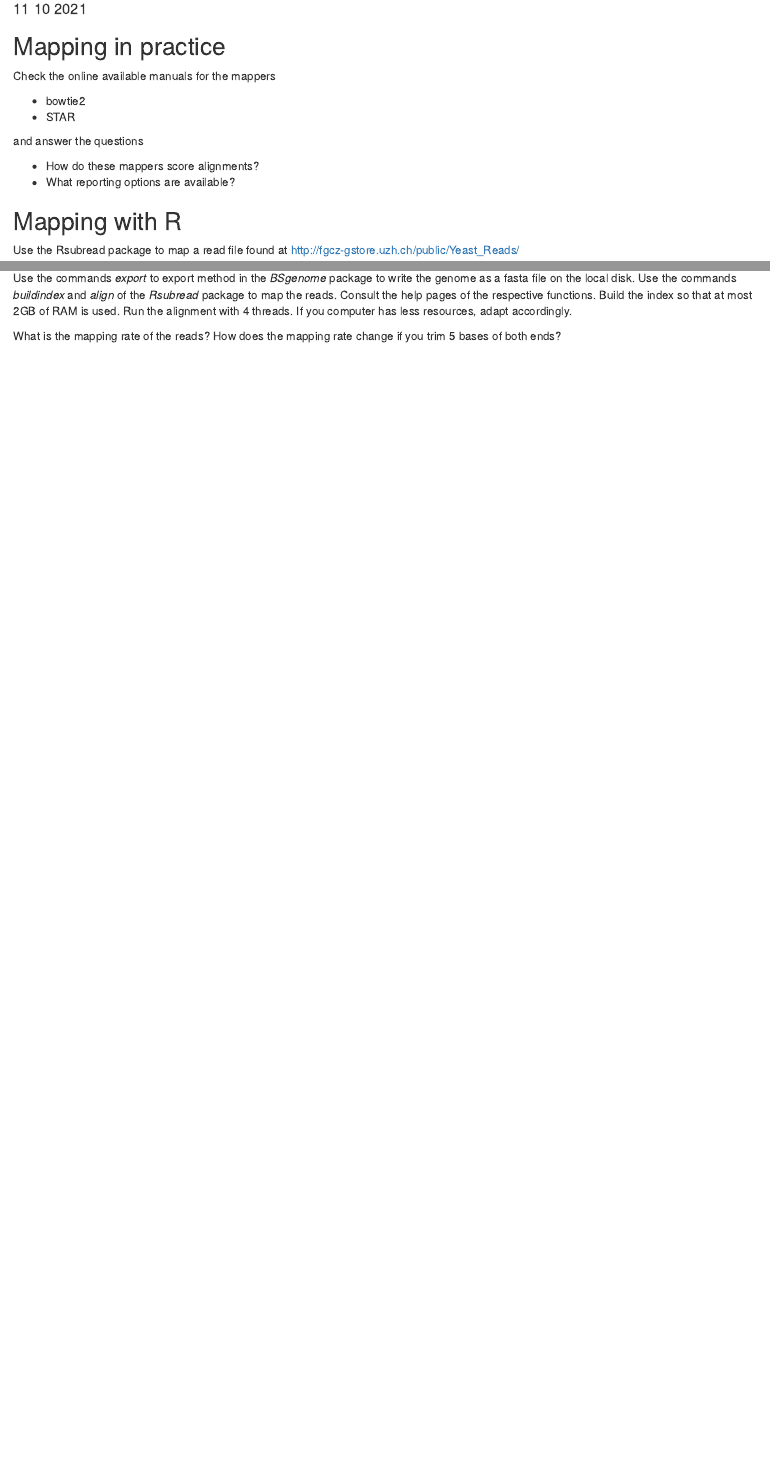
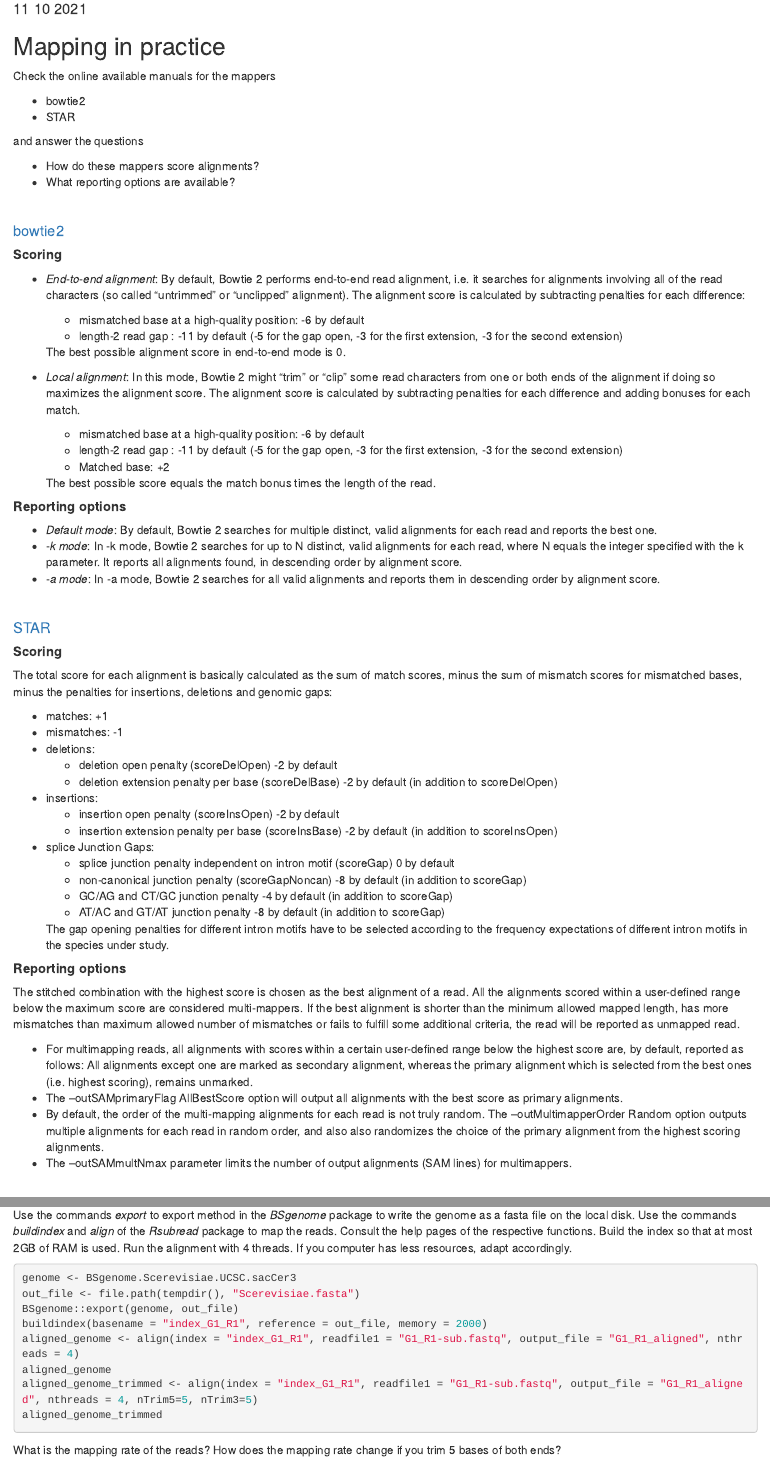
Before and after one commit to sercagal/material, an R Markdown document (week04-11oct2021/exercise04/exercise04.Rmd): the page in a window 1100 px wide, from 100 px down, and a second part further down, joined at a grey line. The pictures show the output file week04-11oct2021/exercise04/exercise04.html that the author committed with the source, opened offline.

Commit message:
Add files via upload
exercise 4

````diff
--- a/week04-11oct2021/exercise04/exercise04.Rmd
+++ b/week04-11oct2021/exercise04/exercise04.Rmd
@@ -24,6 +24,65 @@ and answer the questions
 * How do these mappers score alignments?
 * What reporting options are available?
 
+\
+
+#### [bowtie2](http://bowtie-bio.sourceforge.net/bowtie2/manual.shtml)
+
+##### **Scoring**
+* *End-to-end alignment*: By default, Bowtie 2 performs end-to-end read alignment, i.e. it searches for alignments involving all of the read characters (so called "untrimmed" or "unclipped" alignment).
+The alignment score is calculated by subtracting penalties for each difference:
+  * mismatched base at a high-quality position: -6 by default
+  * length-2 read gap : -11 by default (-5 for the gap open, -3 for the first extension, -3 for the second extension)
+
+  The best possible alignment score in end-to-end mode is 0.
+
+* *Local alignment*: In this mode, Bowtie 2 might "trim" or "clip" some read characters from one or both ends of the alignment if doing so maximizes the alignment score.
+The alignment score is calculated by subtracting penalties for each difference and adding bonuses for each match.
+  * mismatched base at a high-quality position: -6 by default
+  * length-2 read gap : -11 by default (-5 for the gap open, -3 for the first extension, -3 for the second extension)
+  * Matched base: +2
+
+  The best possible score equals the match bonus times the length of the read.
+
+##### **Reporting options**
+* *Default mode*: By default, Bowtie 2 searches for multiple distinct, valid alignments for each read and reports the best one.
+* *-k mode*: In -k mode, Bowtie 2 searches for up to N distinct, valid alignments for each read, where N equals the integer specified with the k parameter. It reports all alignments found, in descending order by alignment score.
+* *-a mode*: In -a mode, Bowtie 2 searches for all valid alignments and reports them in descending order by alignment score.
+
+\
+
+#### [STAR](https://evvail.com/wp-content/uploads/2021/05/STARmanual.pdf)
+
+##### **Scoring**
+The total score for each alignment is basically calculated as the sum of match scores, minus the sum of mismatch scores for mismatched bases, minus the penalties for insertions, deletions and genomic gaps:
+
+* matches: +1
+* mismatches: -1
+* deletions:
+  * deletion open penalty (scoreDelOpen) -2 by default
+  * deletion extension penalty per base (scoreDelBase) -2 by default (in addition to scoreDelOpen)
+* insertions:
+  * insertion open penalty (scoreInsOpen) -2 by default
+  * insertion extension penalty per base (scoreInsBase) -2 by default (in addition to scoreInsOpen)
+* splice Junction Gaps:
+  * splice junction penalty independent on intron motif (scoreGap)  0 by default
+  * non-canonical junction penalty (scoreGapNoncan) -8 by default (in addition to scoreGap)
+  * GC/AG and CT/GC junction penalty -4 by default (in addition to scoreGap)
+  * AT/AC and GT/AT junction penalty -8 by default (in addition to scoreGap)
+
+  The gap opening penalties for different intron motifs have to be selected according to the frequency expectations of different intron motifs in the species under study.
+
+##### **Reporting options**
+The stitched combination with the highest score is chosen as the best alignment of a read. All the alignments scored within a user-defined range below the maximum score are considered multi-mappers.
+If the best alignment is shorter than the minimum allowed mapped length, has more mismatches than maximum allowed number of mismatches or fails to fulfill some additional criteria, the read will be reported as unmapped read.
+
+ * For multimapping reads, all alignments with scores within a certain user-defined range below the highest score are, by default, reported as follows: All alignments except one are marked as secondary alignment, whereas the primary alignment which is selected from the best ones (i.e. highest scoring), remains unmarked.
+ * The --outSAMprimaryFlag AllBestScore option will output all alignments with the best score as primary alignments.
+ * By default, the order of the multi-mapping alignments for each read is not truly random. The --outMultimapperOrder Random option outputs multiple alignments for each read in random order, and also also randomizes the choice of the primary alignment from the highest scoring alignments.
+ * The --outSAMmultNmax parameter limits the number of output alignments (SAM lines) for multimappers.
+
+
+\
 
 ## Mapping with R
 
@@ -52,3 +109,12 @@ library("Rsubread")
 
 Use the commands *export* to export method in the *BSgenome* package to write the genome as a fasta file on the local disk. Use the commands *buildindex* and *align* of the *Rsubread* package to map the reads. Consult the help pages of the respective functions. Build the index so that at most 2GB of RAM is used. Run the alignment with 4 threads. If you computer has less resources, adapt accordingly.
 
+```{r, message=TRUE, eval=FALSE}
+genome <- BSgenome.Scerevisiae.UCSC.sacCer3
+out_file <- file.path(tempdir(), "Scerevisiae.fasta")
+BSgenome::export(genome, out_file)
+buildindex(basename = "index_G1_R1", reference = out_file, memory = 2000)
+aligned_genome <- align(index = "index_G1_R1", readfile1 = "G1_R1-sub.fastq", output_file = "G1_R1_aligned", nthreads = 4)
+aligned_genome
+aligned_genome_trimmed <- align(index = "index_G1_R1", readfile1 = "G1_R1-sub.fastq", output_file = "G1_R1_aligned", nthreads = 4, nTrim5=5, nTrim3=5)
+aligned_genome_trimmed
````
Also changed, not shown: week04-11oct2021/exercise04/exercise04.html, week04-11oct2021/exercise04/exercise04.Rmd (8 more changed lines).
